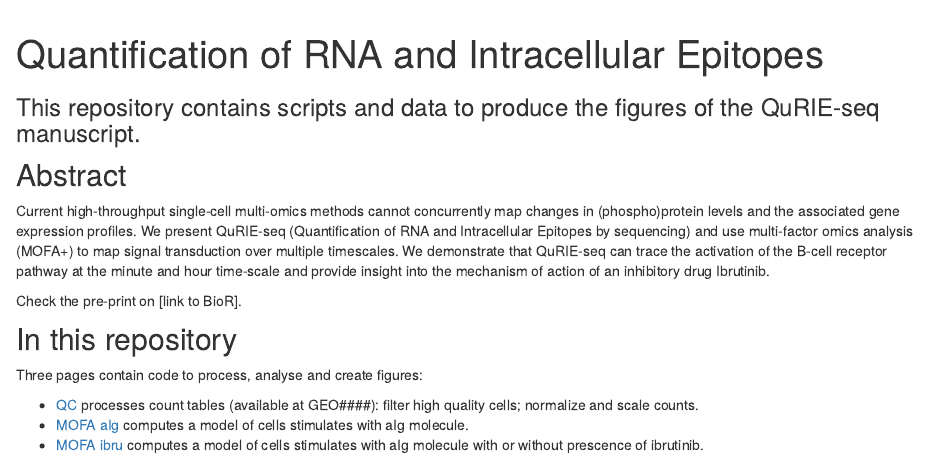
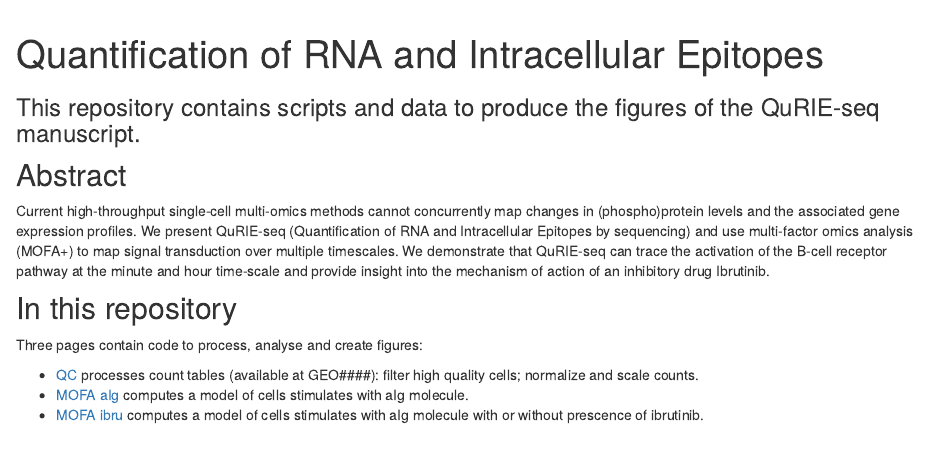
Before and after one commit to vanbuggenum/QuRIE-seq_manuscript, an R Markdown document (analysis/index.Rmd): the page in a window 1100 px wide, from its top. Rendered offline with R 4.5, knitr and Pandoc, with nearby package versions; drawn as R Markdown's standard HTML page in place of the format the file asks for.

Commit message:
update index page

```diff
--- a/analysis/index.Rmd
+++ b/analysis/index.Rmd
@@ -14,8 +14,6 @@ editor_options:
 
 Current high-throughput single-cell multi-omics methods cannot concurrently map changes in (phospho)protein levels and the associated gene expression profiles. We present QuRIE-seq (Quantification of RNA and Intracellular Epitopes by sequencing) and use multi-factor omics analysis (MOFA+) to map signal transduction over multiple timescales. We demonstrate that QuRIE-seq can trace the activation of the B-cell receptor pathway at the minute and hour time-scale and provide insight into the mechanism of action of an inhibitory drug Ibrutinib.
 
-Check the pre-print on [link to BioR].
-
 ## In this repository
 
 Three pages contain code to process, analyse and create figures:
```
